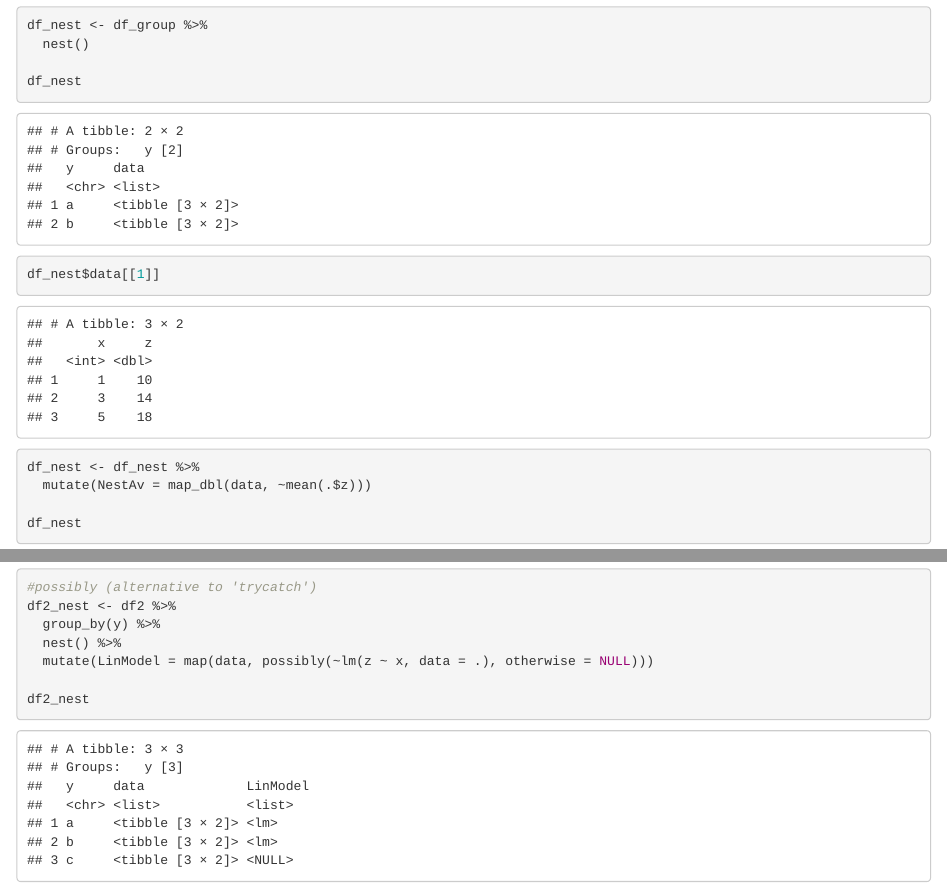
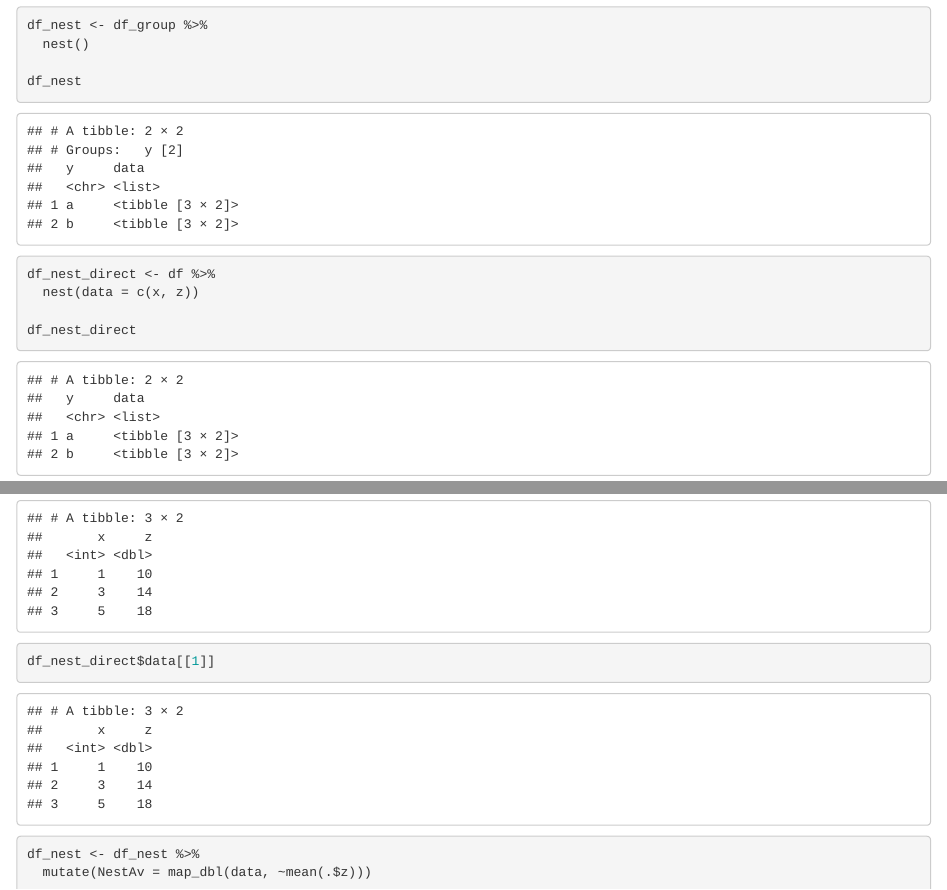
Before and after one commit to MtADATA3101/GroupingNestingMapping, an R Markdown document (GroupingNestingMapping.Rmd): the page in a window 1100 px wide, from 1680 px down, and a second part further down, joined at a grey line. Rendered offline with R 4.5, knitr and Pandoc, with nearby package versions; some code elsewhere in the file could not run offline.

Commit message:
Direct nest

````diff
--- a/GroupingNestingMapping.Rmd
+++ b/GroupingNestingMapping.Rmd
@@ -37,10 +37,17 @@ df_nest <- df_group %>%
   nest()
 
 df_nest
+
+df_nest_direct <- df %>%
+  nest(data = c(x, z))
+
+df_nest_direct
 ```
 
 ```{r inspect nest}
 df_nest$data[[1]]
+
+df_nest_direct$data[[1]]
 ```
 
 ```{r map df_nest}
````
